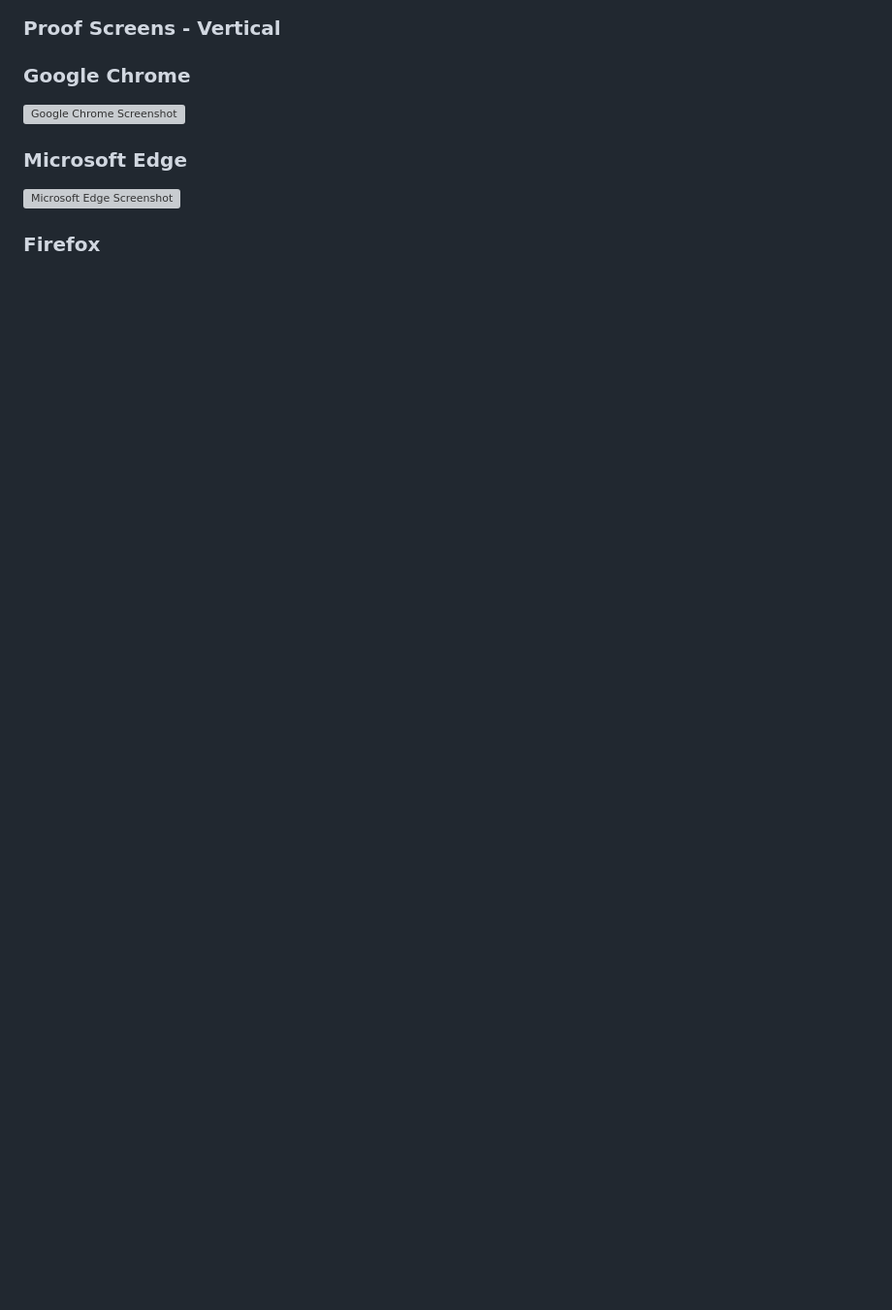
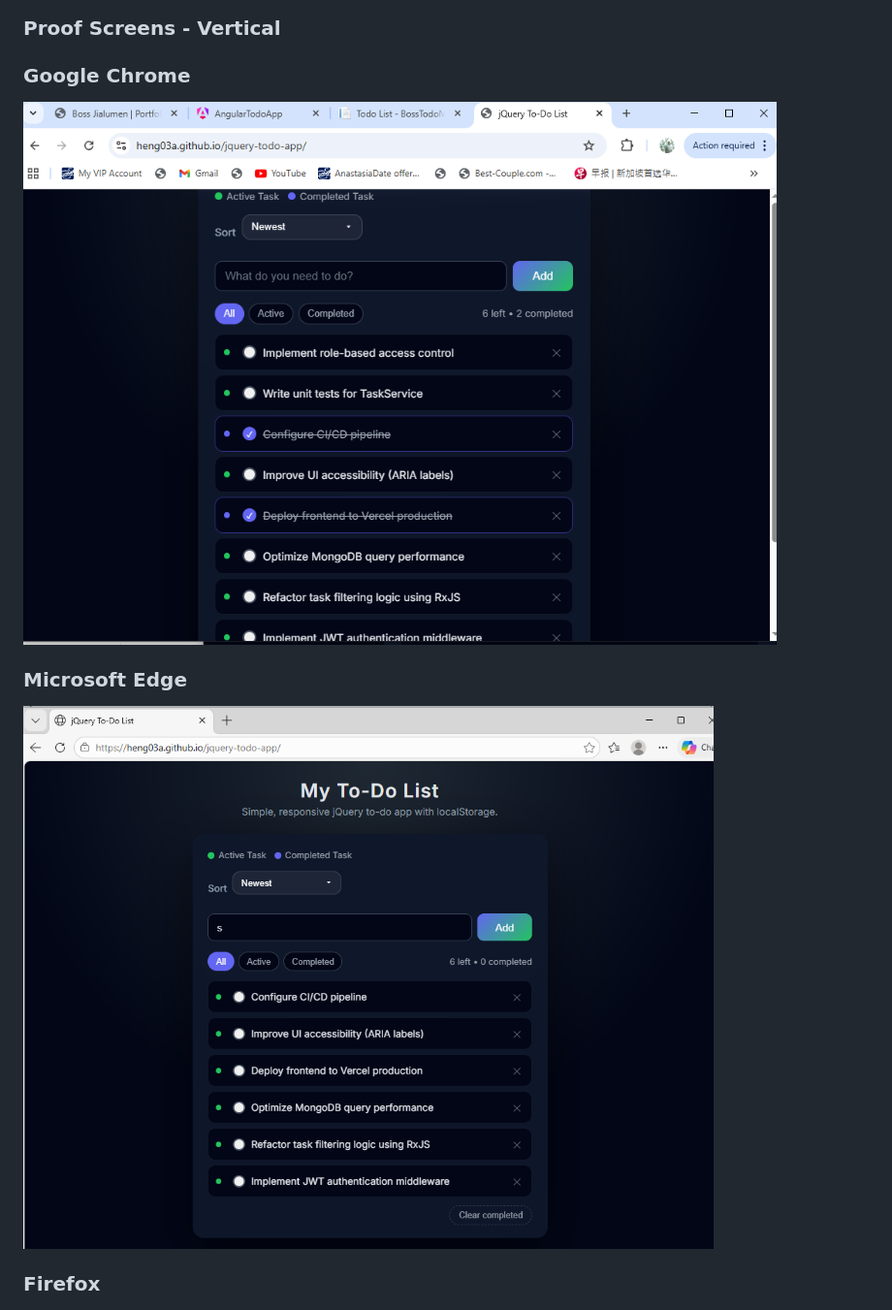
Before and after one commit to Heng03a/jquery-todo-app, a Markdown page: README.md, the part around one of its changes. Shown at 97% size. Drawn GitHub-style; blank space fills up the shorter version; grey boxes are pictures that could not be loaded.

Commit message:
Preparing README

```diff
--- a/README.md
+++ b/README.md
@@ -149,10 +149,10 @@ The layout maintains structural integrity across device sizes.
 ### Proof Screens - Vertical
 
 ### Google Chrome
-![Google Chrome Screenshot](docs/proof/cross-browser/Google_Chrome.png)
+![Google Chrome Screenshot](docs/proof/cross-browser/Google_chrome.png)
 
 ### Microsoft Edge
-![Microsoft Edge Screenshot](docs/proof/cross-browser/Microsoft_Edge.png)
+![Microsoft Edge Screenshot](docs/proof/cross-browser/Microsoft_edge.png)
 
 ### Firefox
 ![Firefox Screenshot](docs/proof/cross-browser/Firefox.png)
```
Also changed, not shown: other parts of README.md (+1 -1 lines).
